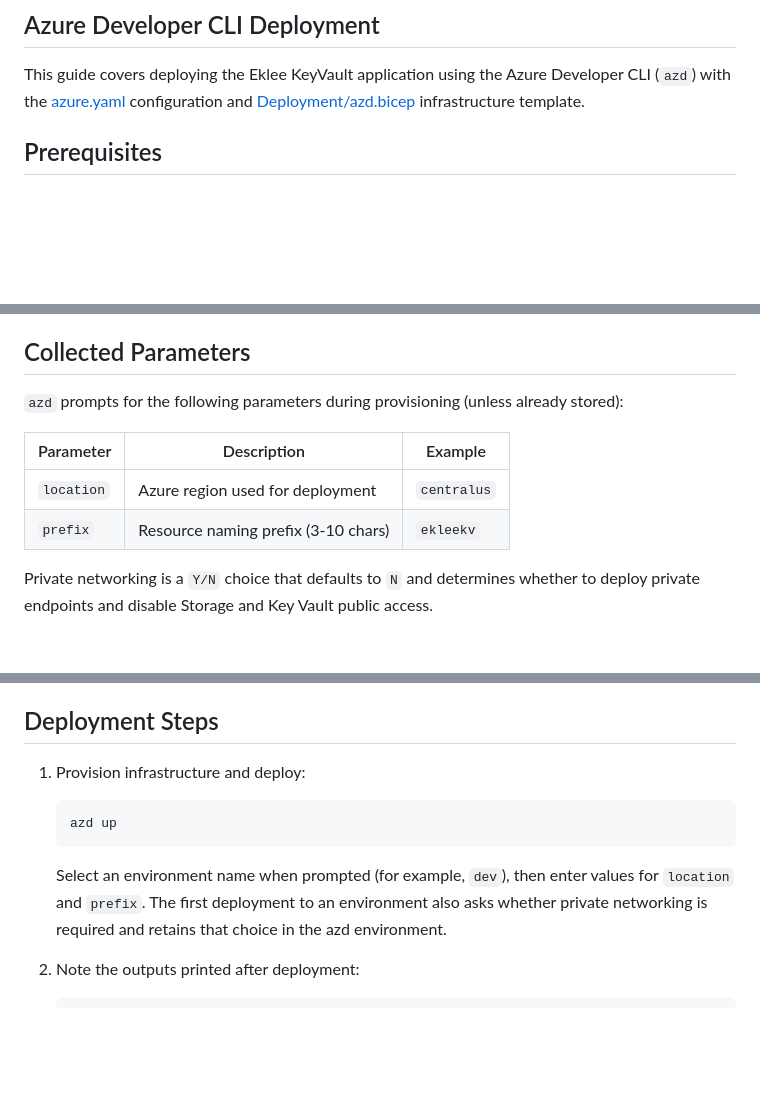
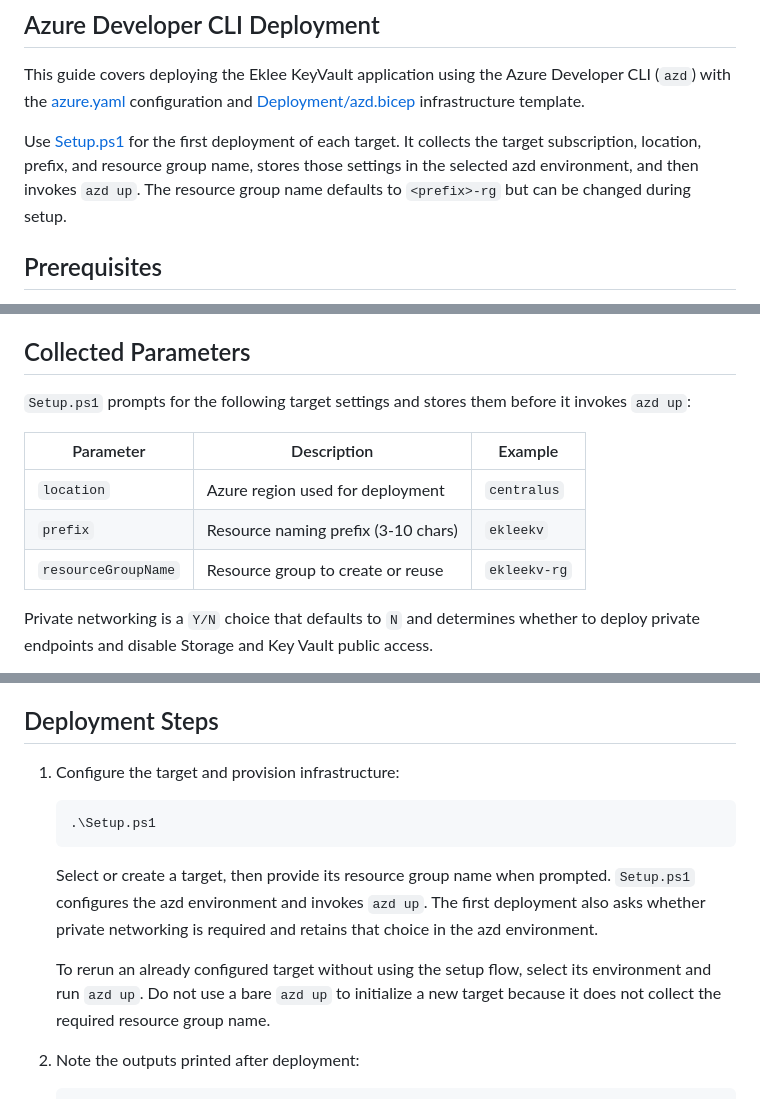
Before and after one commit to seekdavidlee/eklee-keyvault, a Markdown page: AZDREADME.md, 3 parts joined by grey strips. Rendered like a GitHub page; blank space fills up the shorter version.

Commit message:
Updated AZDREADME.md to make Setup.ps1 the required first-run deployment path. It now states that setup prompts for and persists resourceGroupName, then runs azd up; bare azd up is for already configured environments.

````diff
--- a/AZDREADME.md
+++ b/AZDREADME.md
@@ -20,6 +20,10 @@ post_date: 2026-09-18
 
 This guide covers deploying the Eklee KeyVault application using the Azure Developer CLI (`azd`) with the
 [azure.yaml](azure.yaml) configuration and [Deployment/azd.bicep](Deployment/azd.bicep) infrastructure template.
+
+Use [Setup.ps1](Setup.ps1) for the first deployment of each target. It collects the target subscription,
+location, prefix, and resource group name, stores those settings in the selected azd environment, and then
+invokes `azd up`. The resource group name defaults to `<prefix>-rg` but can be changed during setup.
 
 ## Prerequisites
 
@@ -72,12 +76,13 @@ to add the deployed Container App URL to the app registration SPA redirect URIs.
 
 ## Collected Parameters
 
-`azd` prompts for the following parameters during provisioning (unless already stored):
+`Setup.ps1` prompts for the following target settings and stores them before it invokes `azd up`:
 
 | Parameter            | Description                                                                     | Example     |
 |----------------------|---------------------------------------------------------------------------------|-------------|
 | `location`           | Azure region used for deployment                                                | `centralus` |
 | `prefix`             | Resource naming prefix (3-10 chars)                                             | `ekleekv`   |
+| `resourceGroupName`  | Resource group to create or reuse                                               | `ekleekv-rg`|
 
 Private networking is a `Y/N` choice that defaults to `N` and determines whether to deploy private
 endpoints and disable Storage and Key Vault public access.
@@ -209,15 +214,19 @@ container output and corresponding MISE telemetry with the production change app
 
 ## Deployment Steps
 
-1. Provision infrastructure and deploy:
+1. Configure the target and provision infrastructure:
 
-   ```bash
-   azd up
+   ```powershell
+   .\Setup.ps1
    ```
 
-   Select an environment name when prompted (for example, `dev`), then enter values for `location`
-   and `prefix`. The first deployment to an environment also asks whether private networking is
-   required and retains that choice in the azd environment.
+   Select or create a target, then provide its resource group name when prompted. `Setup.ps1`
+   configures the azd environment and invokes `azd up`. The first deployment also asks whether
+   private networking is required and retains that choice in the azd environment.
+
+   To rerun an already configured target without using the setup flow, select its environment and
+   run `azd up`. Do not use a bare `azd up` to initialize a new target because it does not collect
+   the required resource group name.
 
 2. Note the outputs printed after deployment:
 
````
